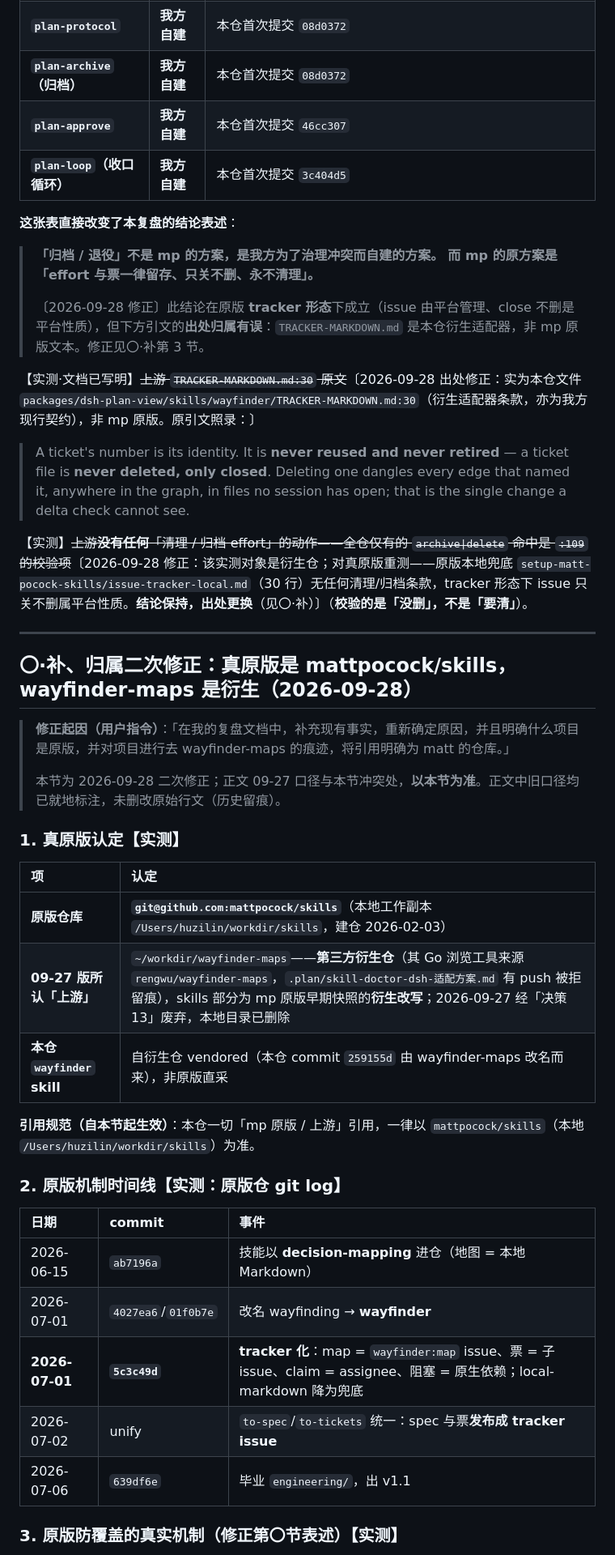
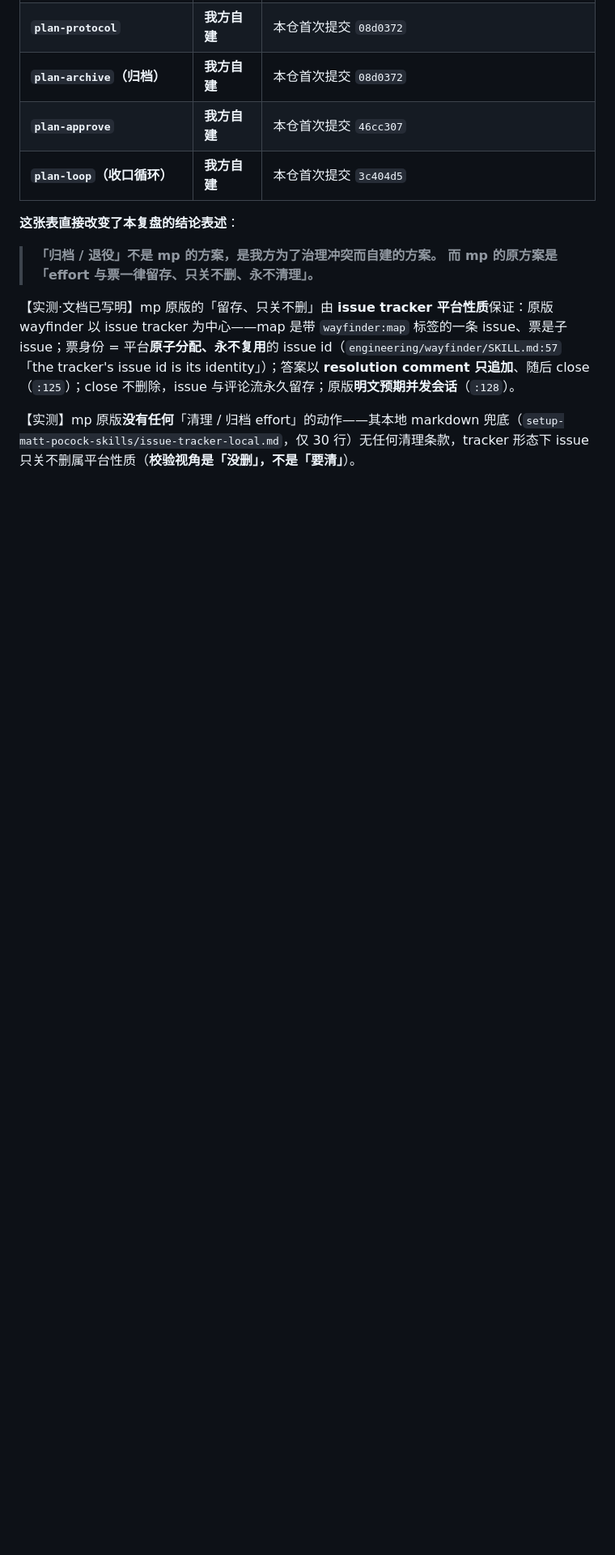
Before and after one commit to huzilin/dsh-plugin, a Markdown page: .plan/复盘-废弃方案复活为何多轮整治未解-20260927.md, the part around one of its changes. Shown at 81% size. Rendered like a GitHub page; blank space fills up the shorter version.

```diff
--- a/.plan/复盘-废弃方案复活为何多轮整治未解-20260927.md
+++ b/.plan/复盘-废弃方案复活为何多轮整治未解-20260927.md
@@ -35,42 +33,8 @@ origin: retrospective
 
 > **「归档 / 退役」不是 mp 的方案，是我方为了治理冲突而自建的方案。**
 > **而 mp 的原方案是「effort 与票一律留存、只关不删、永不清理」。**
->
-> 〔2026-09-28 修正〕此结论在原版 **tracker 形态**下成立（issue 由平台管理、close 不删是平台性质），但下方引文的**出处归属有误**：`TRACKER-MARKDOWN.md` 是本仓衍生适配器，非 mp 原版文本。修正见〇·补第 3 节。
 
-【实测·文档已写明】~~上游 `TRACKER-MARKDOWN.md:30` 原文~~〔2026-09-28 出处修正：实为本仓文件 `packages/dsh-plan-view/skills/wayfinder/TRACKER-MARKDOWN.md:30`（衍生适配器条款，亦为我方现行契约），非 mp 原版。原引文照录：〕
+【实测·文档已写明】mp 原版的「留存、只关不删」由 **issue tracker 平台性质**保证：原版 wayfinder 以 issue tracker 为中心——map 是带 `wayfinder:map` 标签的一条 issue、票是子 issue；票身份 = 平台**原子分配、永不复用**的 issue id（`engineering/wayfinder/SKILL.md:57`「the tracker's issue id is its identity」）；答案以 **resolution comment 只追加**、随后 close（`:125`）；close 不删除，issue 与评论流永久留存；原版**明文预期并发会话**（`:128`）。
 
-> A ticket's number is its identity. It is **never reused and never retired** — a ticket file is **never deleted, only closed**. Deleting one dangles every edge that named it, anywhere in the graph, in files no session has open; that is the single change a delta check cannot see.
+【实测】mp 原版**没有任何**「清理 / 归档 effort」的动作——其本地 markdown 兜底（`setup-matt-pocock-skills/issue-tracker-local.md`，仅 30 行）无任何清理条款，tracker 形态下 issue 只关不删属平台性质（**校验视角是「没删」，不是「要清」**）。
 
-【实测】~~上游**没有任何**「清理 / 归档 effort」的动作——全仓仅有的 `archive|delete` 命中是 `:109` 的校验项~~〔2026-09-28 修正：该实测对象是衍生仓；对真原版重测——原版本地兜底 `setup-matt-pocock-skills/issue-tracker-local.md`（30 行）无任何清理/归档条款，tracker 形态下 issue 只关不删属平台性质。**结论保持，出处更换**（见〇·补）〕（**校验的是「没删」，不是「要清」**）。
-
----
-
-## 〇·补、归属二次修正：真原版是 mattpocock/skills，wayfinder-maps 是衍生（2026-09-28）
-
-> **修正起因（用户指令）**：「在我的复盘文档中，补充现有事实，重新确定原因，并且明确什么项目是原版，并对项目进行去 wayfinder-maps 的痕迹，将引用明确为 matt 的仓库。」
->
-> 本节为 2026-09-28 二次修正；正文 09-27 口径与本节冲突处，**以本节为准**。正文中旧口径均已就地标注，未删改原始行文（历史留痕）。
-
-### 1. 真原版认定【实测】
-
-| 项 | 认定 |
-|:--|:--|
-| **原版仓库** | **`git@github.com:mattpocock/skills`**（本地工作副本 `/Users/huzilin/workdir/skills`，建仓 2026-02-03） |
-| **09-27 版所认「上游」** | `~/workdir/wayfinder-maps`——**第三方衍生仓**（其 Go 浏览工具来源 `rengwu/wayfinder-maps`，`.plan/skill-doctor-dsh-适配方案.md` 有 push 被拒留痕），skills 部分为 mp 原版早期快照的**衍生改写**；2026-09-27 经「决策 13」废弃，本地目录已删除 |
-| **本仓 `wayfinder` skill** | 自衍生仓 vendored（本仓 commit `259155d` 由 wayfinder-maps 改名而来），非原版直采 |
-
-**引用规范（自本节起生效）**：本仓一切「mp 原版 / 上游」引用，一律以 `mattpocock/skills`（本地 `/Users/huzilin/workdir/skills`）为准。
-
-### 2. 原版机制时间线【实测：原版仓 git log】
-
-| 日期 | commit | 事件 |
-|:--|:--|:--|
-| 2026-06-15 | `ab7196a` | 技能以 **decision-mapping** 进仓（地图 = 本地 Markdown） |
-| 2026-07-01 | `4027ea6`/`01f0b7e` | 改名 wayfinding → **wayfinder** |
-| **2026-07-01** | **`5c3c49d`** | **tracker 化**：map = `wayfinder:map` issue、票 = 子 issue、claim = assignee、阻塞 = 原生依赖；local-markdown 降为兜底 |
-| 2026-07-02 | unify | `to-spec`/`to-tickets` 统一：spec 与票**发布成 tracker issue** |
-| 2026-07-06 | `639df6e` | 毕业 `engineering/`，出 v1.1 |
-
-### 3. 原版防覆盖的真实机制（修正第〇节表述）【实测】
-
```
Also changed, not shown: other parts of .plan/复盘-废弃方案复活为何多轮整治未解-20260927.md (+26 -62 lines).
